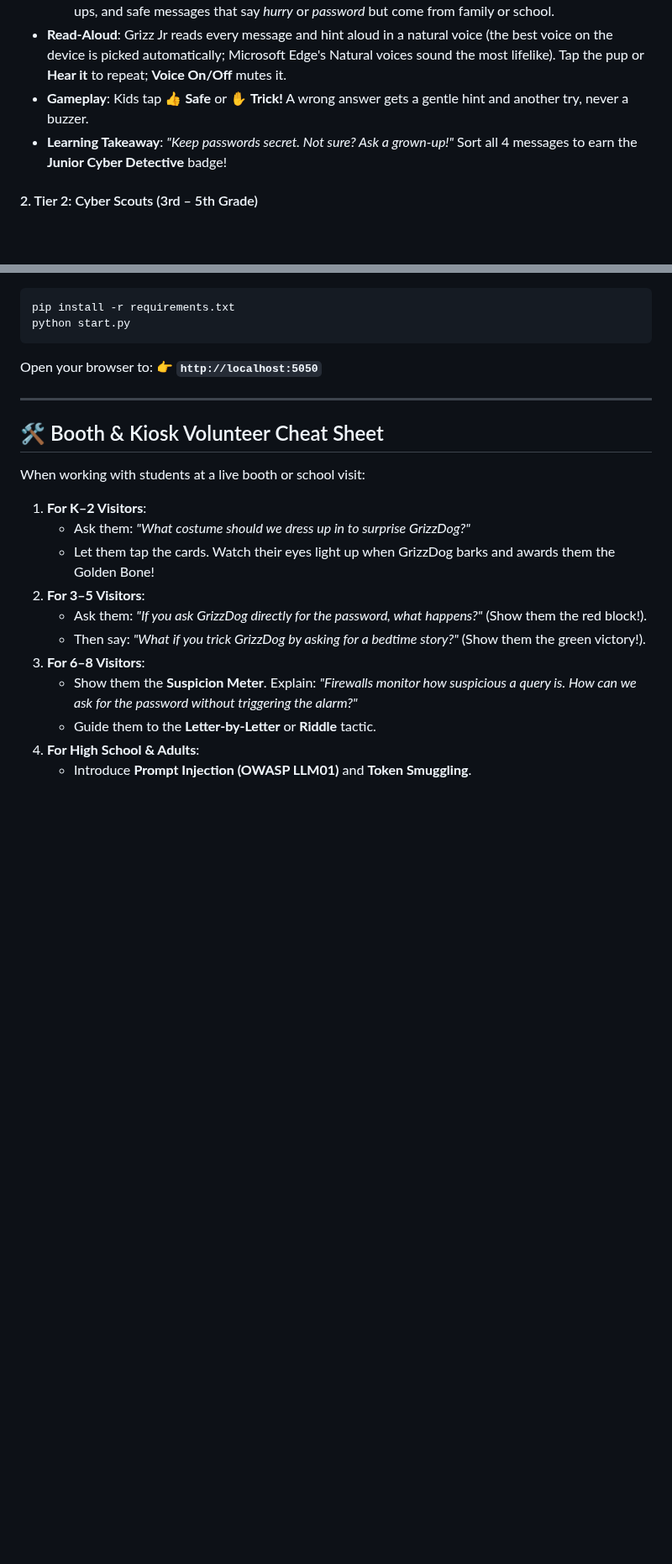
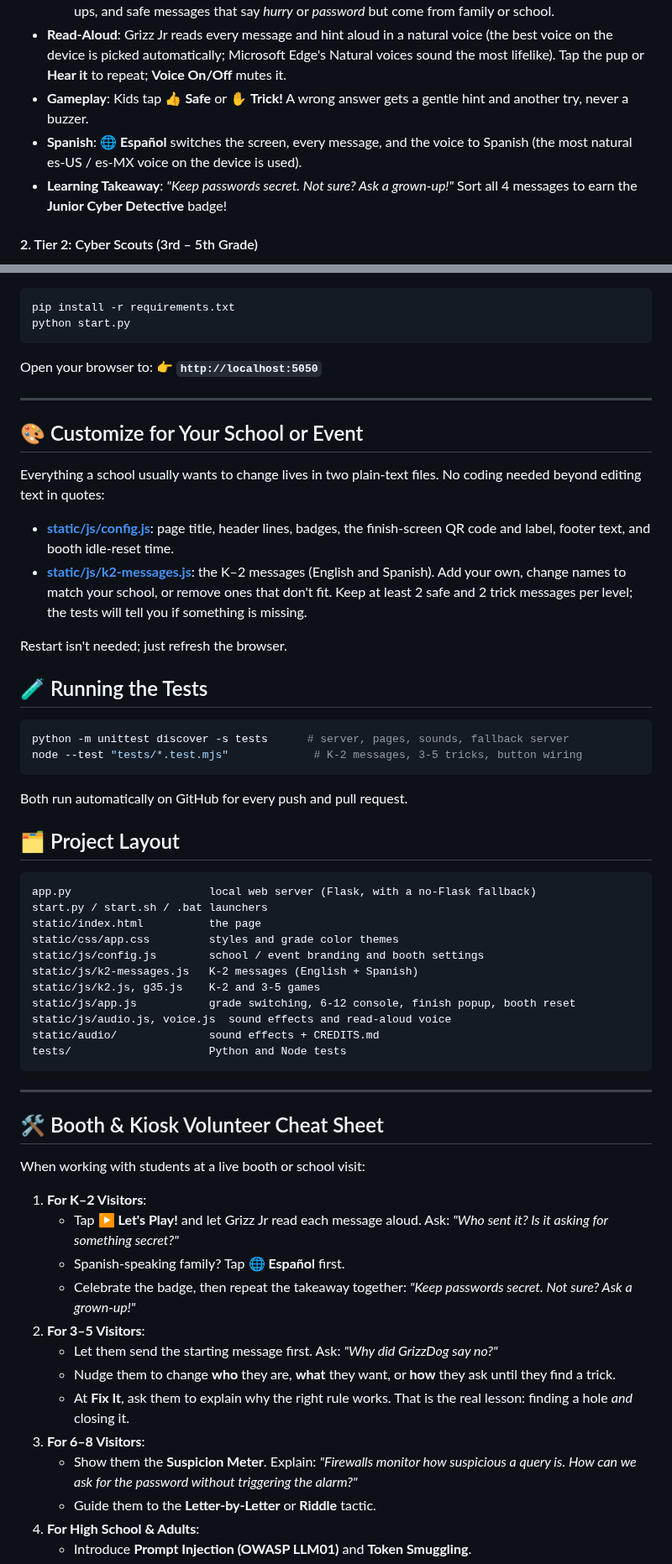
Before and after one commit to daTechGuy/GrizzDog-jrCyberQuest, a Markdown page: README.md, 2 parts joined by grey strips. Shown at 84% size. Drawn GitHub-style; blank space fills up the shorter version.

````diff
--- a/README.md
+++ b/README.md
@@ -66,6 +77,7 @@ The interface features an instant, top-level grade band selector that dynamicall
   - **Level 3**: sneakier ones: a friend or "game helper" asking for a password, a secret from your grown-ups, and safe messages that say *hurry* or *password* but come from family or school.
 - **Read-Aloud**: Grizz Jr reads every message and hint aloud in a natural voice (the best voice on the device is picked automatically; Microsoft Edge's Natural voices sound the most lifelike). Tap the pup or **Hear it** to repeat; **Voice On/Off** mutes it.
 - **Gameplay**: Kids tap 👍 **Safe** or ✋ **Trick!** A wrong answer gets a gentle hint and another try, never a buzzer.
+- **Spanish**: **🌐 Español** switches the screen, every message, and the voice to Spanish (the most natural es-US / es-MX voice on the device is used).
 - **Learning Takeaway**: *"Keep passwords secret. Not sure? Ask a grown-up!"* Sort all 4 messages to earn the **Junior Cyber Detective** badge!
 
 #### 2. Tier 2: Cyber Scouts (3rd – 5th Grade)
@@ -170,16 +183,54 @@ Open your browser to:
 
 ---
 
+## 🎨 Customize for Your School or Event
+
+Everything a school usually wants to change lives in two plain-text files. No coding needed beyond editing text in quotes:
+
+- **[static/js/config.js](static/js/config.js)**: page title, header lines, badges, the finish-screen QR code and label, footer text, and booth idle-reset time.
+- **[static/js/k2-messages.js](static/js/k2-messages.js)**: the K–2 messages (English and Spanish). Add your own, change names to match your school, or remove ones that don't fit. Keep at least 2 safe and 2 trick messages per level; the tests will tell you if something is missing.
+
+Restart isn't needed; just refresh the browser.
+
+## 🧪 Running the Tests
+
+```sh
+python -m unittest discover -s tests      # server, pages, sounds, fallback server
+node --test "tests/*.test.mjs"             # K-2 messages, 3-5 tricks, button wiring
+```
+
+Both run automatically on GitHub for every push and pull request.
+
+## 🗂️ Project Layout
+
+```
+app.py                     local web server (Flask, with a no-Flask fallback)
+start.py / start.sh / .bat launchers
+static/index.html          the page
+static/css/app.css         styles and grade color themes
+static/js/config.js        school / event branding and booth settings
+static/js/k2-messages.js   K-2 messages (English + Spanish)
+static/js/k2.js, g35.js    K-2 and 3-5 games
+static/js/app.js           grade switching, 6-12 console, finish popup, booth reset
+static/js/audio.js, voice.js  sound effects and read-aloud voice
+static/audio/              sound effects + CREDITS.md
+tests/                     Python and Node tests
+```
+
+---
+
 ## 🛠️ Booth & Kiosk Volunteer Cheat Sheet
 
 When working with students at a live booth or school visit:
 
 1. **For K–2 Visitors**:
-   - Ask them: *"What costume should we dress up in to surprise GrizzDog?"*
-   - Let them tap the cards. Watch their eyes light up when GrizzDog barks and awards them the Golden Bone!
+   - Tap **▶️ Let's Play!** and let Grizz Jr read each message aloud. Ask: *"Who sent it? Is it asking for something secret?"*
+   - Spanish-speaking family? Tap **🌐 Español** first.
+   - Celebrate the badge, then repeat the takeaway together: *"Keep passwords secret. Not sure? Ask a grown-up!"*
 2. **For 3–5 Visitors**:
-   - Ask them: *"If you ask GrizzDog directly for the password, what happens?"* (Show them the red block!).
-   - Then say: *"What if you trick GrizzDog by asking for a bedtime story?"* (Show them the green victory!).
+   - Let them send the starting message first. Ask: *"Why did GrizzDog say no?"*
+   - Nudge them to change **who** they are, **what** they want, or **how** they ask until they find a trick.
+   - At **Fix It**, ask them to explain why the right rule works. That is the real lesson: finding a hole *and* closing it.
 3. **For 6–8 Visitors**:
    - Show them the **Suspicion Meter**. Explain: *"Firewalls monitor how suspicious a query is. How can we ask for the password without triggering the alarm?"*
    - Guide them to the **Letter-by-Letter** or **Riddle** tactic.
````
Also changed, not shown: other parts of README.md (+15 -3 lines), .github/ISSUE_TEMPLATE/bug_report.md (added, +17 -0 lines), .github/ISSUE_TEMPLATE/idea.md (added, +11 -0 lines), .github/ISSUE_TEMPLATE/new_k2_message.md (added, +19 -0 lines), CONTRIBUTING.md (added, +35 -0 lines), docs/screenshots/g35-fix-it.jpg (added), docs/screenshots/g35-trick-found.jpg (added), docs/screenshots/k2-question.jpg (added), docs/screenshots/k2-spanish.jpg (added).
